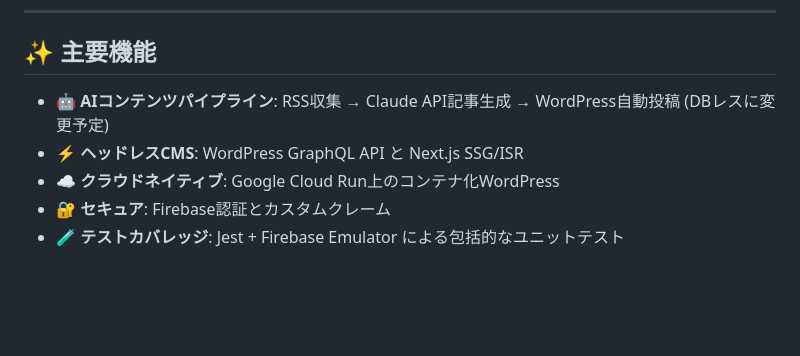
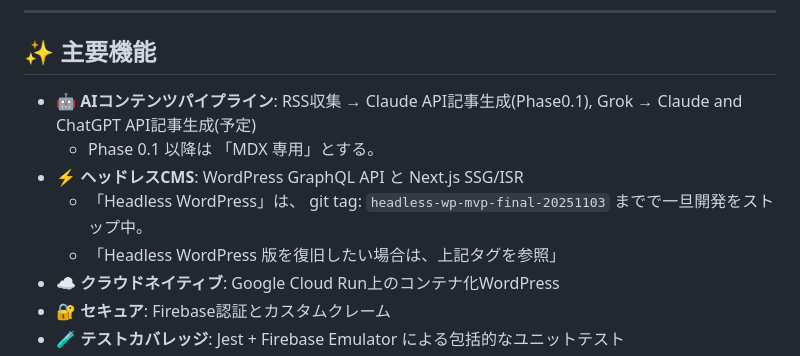
Before and after one commit to thanks2music/revolution, a Markdown page: README.md, the part around the change. Drawn GitHub-style; blank space fills up the shorter version.

Commit message:
📝 Update README for Switched from Headless WordPress to MDX-based content management.

```diff
--- a/README.md
+++ b/README.md
@@ -28,8 +28,11 @@
 
 ## ✨ 主要機能
 
-- 🤖 **AIコンテンツパイプライン**: RSS収集 → Claude API記事生成 → WordPress自動投稿 (DBレスに変更予定)
+- 🤖 **AIコンテンツパイプライン**: RSS収集 → Claude API記事生成(Phase0.1), Grok → Claude and ChatGPT API記事生成(予定)
+  - Phase 0.1 以降は 「MDX 専用」とする。
 - ⚡ **ヘッドレスCMS**: WordPress GraphQL API と Next.js SSG/ISR
+  - 「Headless WordPress」は、 git tag: `headless-wp-mvp-final-20251103` までで一旦開発をストップ中。
+  - 「Headless WordPress 版を復旧したい場合は、上記タグを参照」
 - ☁️ **クラウドネイティブ**: Google Cloud Run上のコンテナ化WordPress
 - 🔐 **セキュア**: Firebase認証とカスタムクレーム
 - 🧪 **テストカバレッジ**: Jest + Firebase Emulator による包括的なユニットテスト
```
